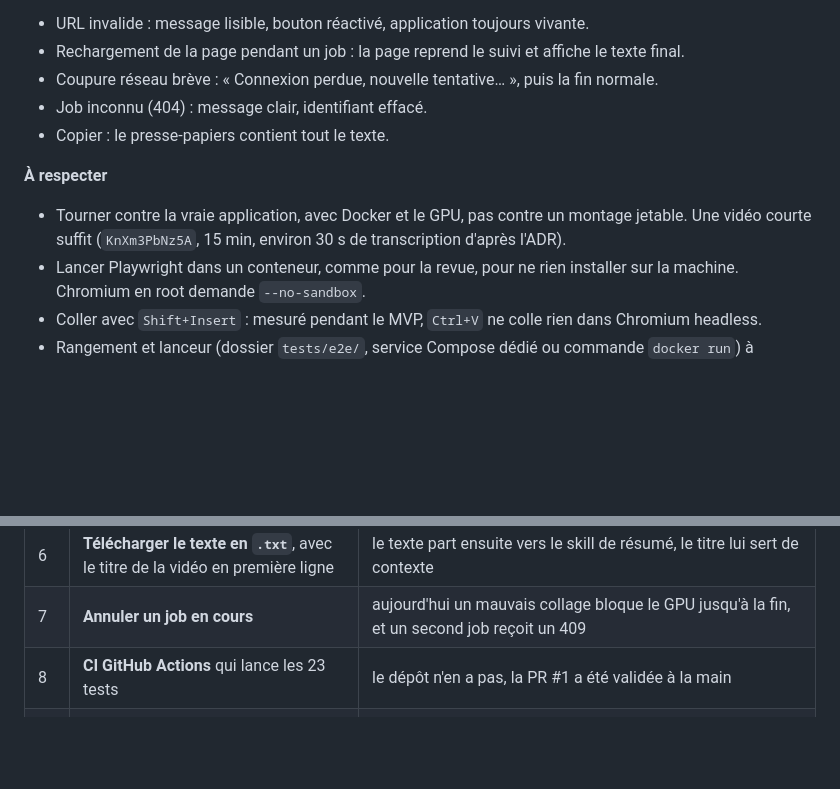
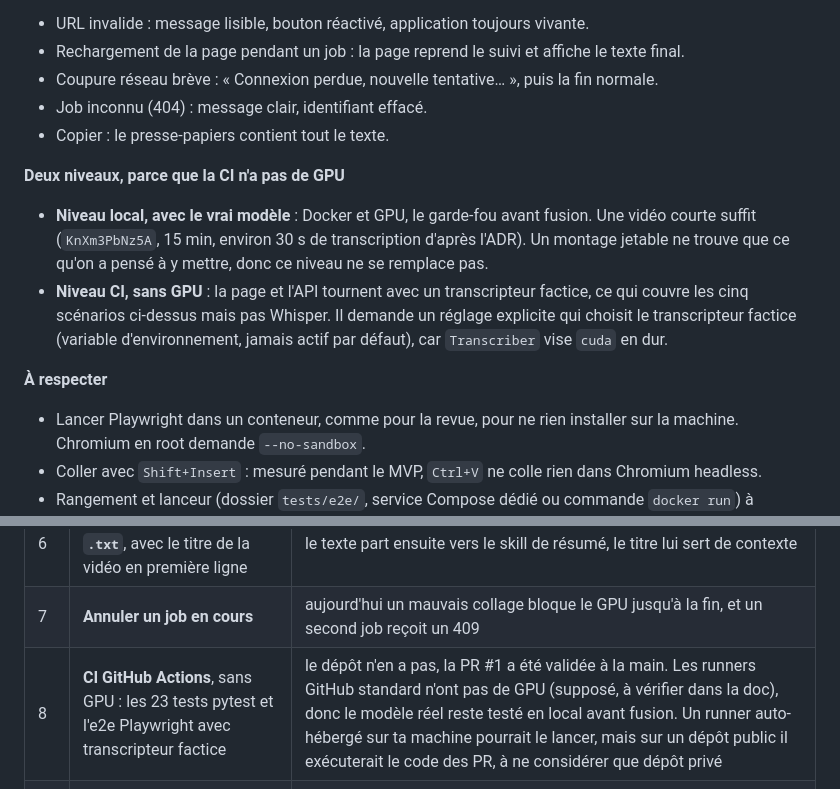
Before and after one commit to kevpdev/yt-transcriber, a Markdown page: docs/ameliorations.md, 2 parts joined by grey strips. GitHub-like rendering; blank space fills up the shorter version.

Commit message:
docs(roadmap): split e2e tests into local GPU and CI tiers

```diff
--- a/docs/ameliorations.md
+++ b/docs/ameliorations.md
@@ -55,8 +55,11 @@ Ma préférence est la A : le vert d'eau tranche avec le bleu actuel, et l'ambre
 - Job inconnu (404) : message clair, identifiant effacé.
 - Copier : le presse-papiers contient tout le texte.
 
+**Deux niveaux, parce que la CI n'a pas de GPU**
+- **Niveau local, avec le vrai modèle** : Docker et GPU, le garde-fou avant fusion. Une vidéo courte suffit (`KnXm3PbNz5A`, 15 min, environ 30 s de transcription d'après l'ADR). Un montage jetable ne trouve que ce qu'on a pensé à y mettre, donc ce niveau ne se remplace pas.
+- **Niveau CI, sans GPU** : la page et l'API tournent avec un transcripteur factice, ce qui couvre les cinq scénarios ci-dessus mais pas Whisper. Il demande un réglage explicite qui choisit le transcripteur factice (variable d'environnement, jamais actif par défaut), car `Transcriber` vise `cuda` en dur.
+
 **À respecter**
-- Tourner contre la vraie application, avec Docker et le GPU, pas contre un montage jetable. Une vidéo courte suffit (`KnXm3PbNz5A`, 15 min, environ 30 s de transcription d'après l'ADR).
 - Lancer Playwright dans un conteneur, comme pour la revue, pour ne rien installer sur la machine. Chromium en root demande `--no-sandbox`.
 - Coller avec `Shift+Insert` : mesuré pendant le MVP, `Ctrl+V` ne colle rien dans Chromium headless.
 - Rangement et lanceur (dossier `tests/e2e/`, service Compose dédié ou commande `docker run`) à trancher à l'implémentation, avec `pytest-playwright` ou le script brut (supposé : les deux conviennent).
@@ -71,7 +74,7 @@ Classées par intérêt, du plus rentable au plus lointain.
 | 5 | **Titre, chaîne et durée de la vidéo** affichés dès le lancement | on vérifie qu'on a collé la bonne vidéo avant d'attendre plusieurs minutes |
 | 6 | **Télécharger le texte en `.txt`**, avec le titre de la vidéo en première ligne | le texte part ensuite vers le skill de résumé, le titre lui sert de contexte |
 | 7 | **Annuler un job en cours** | aujourd'hui un mauvais collage bloque le GPU jusqu'à la fin, et un second job reçoit un 409 |
-| 8 | **CI GitHub Actions** qui lance les 23 tests | le dépôt n'en a pas, la PR #1 a été validée à la main |
+| 8 | **CI GitHub Actions**, sans GPU : les 23 tests pytest et l'e2e Playwright avec transcripteur factice | le dépôt n'en a pas, la PR #1 a été validée à la main. Les runners GitHub standard n'ont pas de GPU (supposé, à vérifier dans la doc), donc le modèle réel reste testé en local avant fusion. Un runner auto-hébergé sur ta machine pourrait le lancer, mais sur un dépôt public il exécuterait le code des PR, à ne considérer que dépôt privé |
 | 9 | **Healthcheck Compose** sur la fin du chargement du modèle | le premier démarrage télécharge 1,6 Go et la page n'est servie qu'après |
 | 10 | **Hotwords modifiables depuis la page** | aujourd'hui il faut relancer le conteneur avec `HOTWORDS` |
 | 11 | **Mesurer l'anglais** sur 2 ou 3 vidéos, avec un jeu de référence | l'ADR note la qualité en anglais comme supposée, non mesurée |
```
